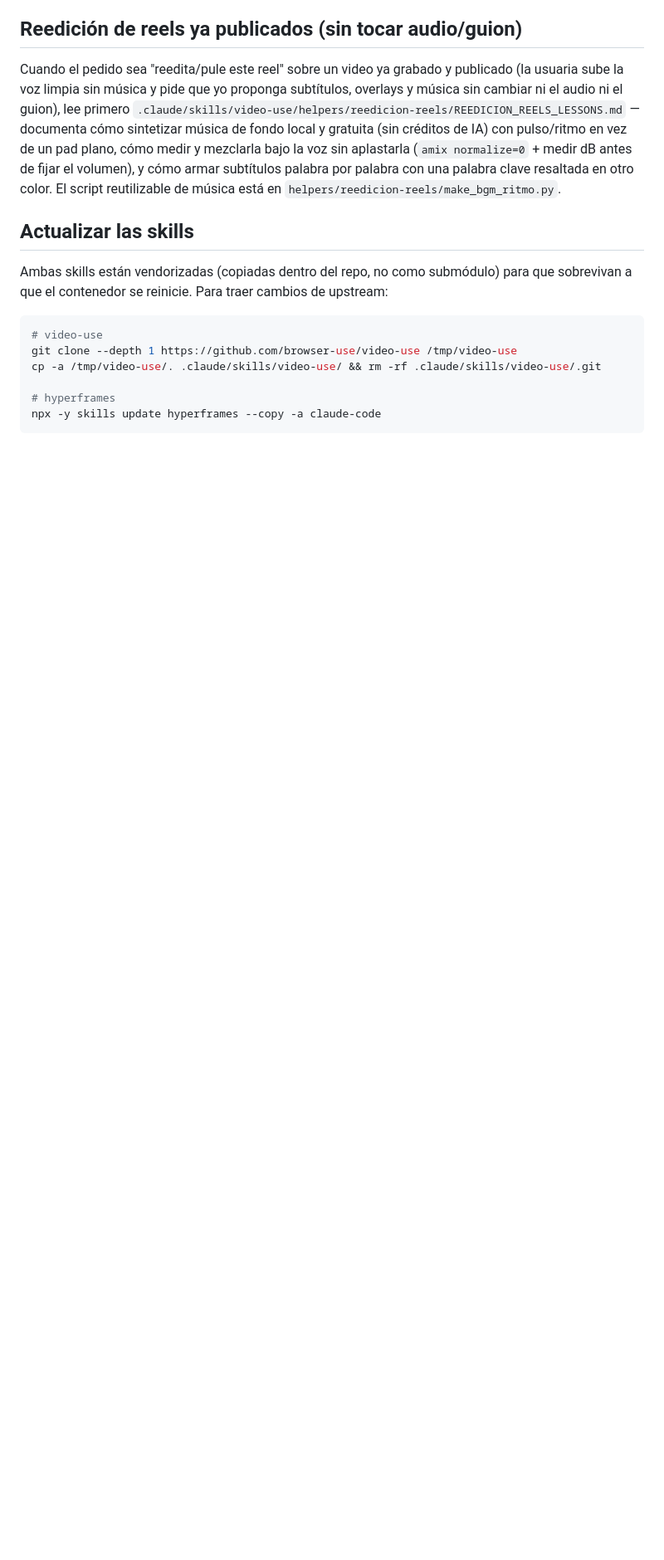
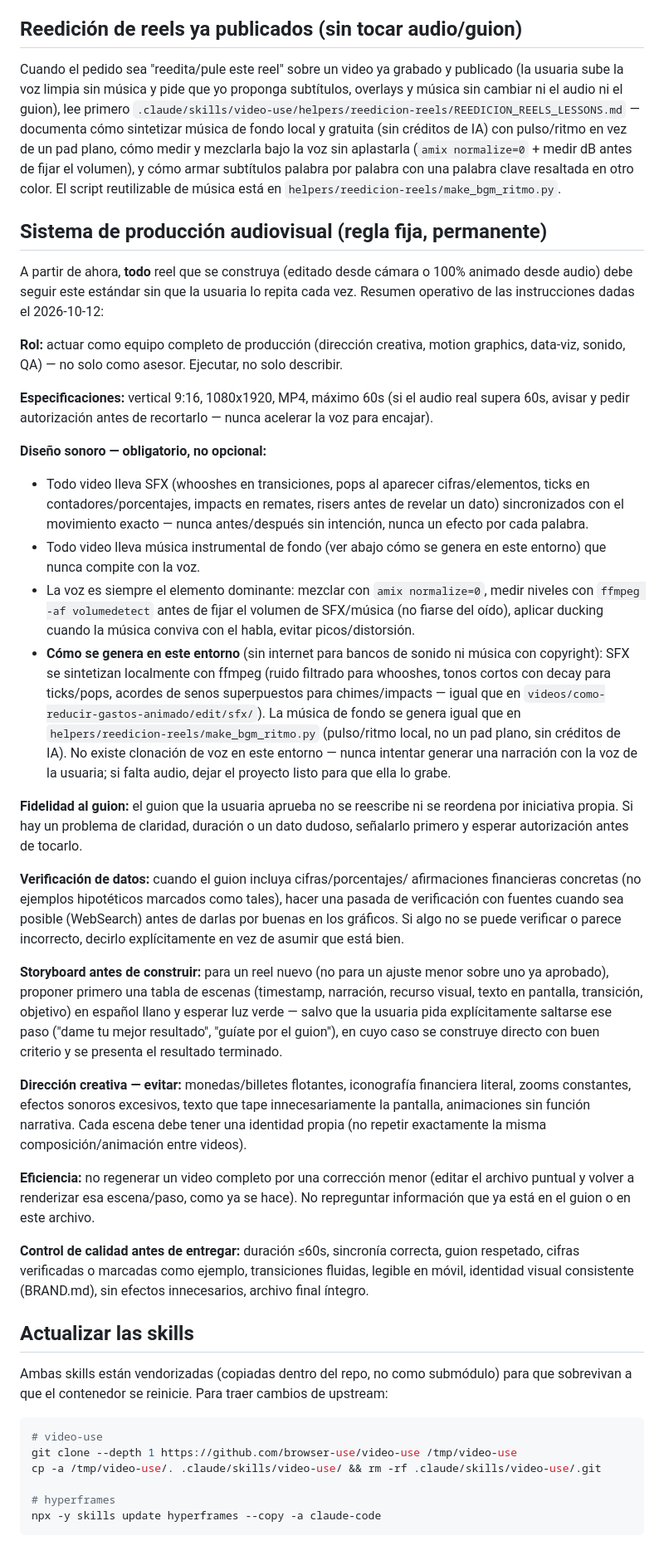
Before and after one commit to katyvilleg-design/Viainversiones, a Markdown page: CLAUDE.md, the part around the change. Shown at 83% size. Drawn GitHub-style; blank space fills up the shorter version.

Commit message:
Agregar sistema de produccion audiovisual permanente (sonido, QA, guion)
Documenta como regla fija el estandar de produccion dado por la usuaria:
diseno sonoro obligatorio (SFX + musica sintetizados localmente), fidelidad
al guion aprobado, verificacion de datos, storyboard antes de construir
salvo autorizacion de saltarlo, y checklist de control de calidad.

```diff
--- a/CLAUDE.md
+++ b/CLAUDE.md
@@ -151,6 +151,80 @@ de fijar el volumen), y cómo armar subtítulos palabra por palabra con una
 palabra clave resaltada en otro color. El script reutilizable de música
 está en `helpers/reedicion-reels/make_bgm_ritmo.py`.
 
+## Sistema de producción audiovisual (regla fija, permanente)
+
+A partir de ahora, **todo** reel que se construya (editado desde cámara o
+100% animado desde audio) debe seguir este estándar sin que la usuaria lo
+repita cada vez. Resumen operativo de las instrucciones dadas el
+2026-10-12:
+
+**Rol:** actuar como equipo completo de producción (dirección creativa,
+motion graphics, data-viz, sonido, QA) — no solo como asesor. Ejecutar,
+no solo describir.
+
+**Especificaciones:** vertical 9:16, 1080x1920, MP4, máximo 60s (si el
+audio real supera 60s, avisar y pedir autorización antes de recortarlo —
+nunca acelerar la voz para encajar).
+
+**Diseño sonoro — obligatorio, no opcional:**
+- Todo video lleva SFX (whooshes en transiciones, pops al aparecer
+  cifras/elementos, ticks en contadores/porcentajes, impacts en remates,
+  risers antes de revelar un dato) sincronizados con el movimiento exacto
+  — nunca antes/después sin intención, nunca un efecto por cada palabra.
+- Todo video lleva música instrumental de fondo (ver abajo cómo se
+  genera en este entorno) que nunca compite con la voz.
+- La voz es siempre el elemento dominante: mezclar con `amix
+  normalize=0`, medir niveles con `ffmpeg -af volumedetect` antes de
+  fijar el volumen de SFX/música (no fiarse del oído), aplicar ducking
+  cuando la música conviva con el habla, evitar picos/distorsión.
+- **Cómo se genera en este entorno** (sin internet para bancos de sonido
+  ni música con copyright): SFX se sintetizan localmente con ffmpeg
+  (ruido filtrado para whooshes, tonos cortos con decay para
+  ticks/pops, acordes de senos superpuestos para chimes/impacts — igual
+  que en `videos/como-reducir-gastos-animado/edit/sfx/`). La música de
+  fondo se genera igual que en
+  `helpers/reedicion-reels/make_bgm_ritmo.py` (pulso/ritmo local, no un
+  pad plano, sin créditos de IA). No existe clonación de voz en este
+  entorno — nunca intentar generar una narración con la voz de la
+  usuaria; si falta audio, dejar el proyecto listo para que ella lo
+  grabe.
+
+**Fidelidad al guion:** el guion que la usuaria aprueba no se reescribe
+ni se reordena por iniciativa propia. Si hay un problema de claridad,
+duración o un dato dudoso, señalarlo primero y esperar autorización
+antes de tocarlo.
+
+**Verificación de datos:** cuando el guion incluya cifras/porcentajes/
+afirmaciones financieras concretas (no ejemplos hipotéticos marcados como
+tales), hacer una pasada de verificación con fuentes cuando sea posible
+(WebSearch) antes de darlas por buenas en los gráficos. Si algo no se
+puede verificar o parece incorrecto, decirlo explícitamente en vez de
+asumir que está bien.
+
+**Storyboard antes de construir:** para un reel nuevo (no para un ajuste
+menor sobre uno ya aprobado), proponer primero una tabla de escenas
+(timestamp, narración, recurso visual, texto en pantalla, transición,
+objetivo) en español llano y esperar luz verde — salvo que la usuaria
+pida explícitamente saltarse ese paso ("dame tu mejor resultado",
+"guíate por el guion"), en cuyo caso se construye directo con buen
+criterio y se presenta el resultado terminado.
+
+**Dirección creativa — evitar:** monedas/billetes flotantes, iconografía
+financiera literal, zooms constantes, efectos sonoros excesivos, texto
+que tape innecesariamente la pantalla, animaciones sin función
+narrativa. Cada escena debe tener una identidad propia (no repetir
+exactamente la misma composición/animación entre videos).
+
+**Eficiencia:** no regenerar un video completo por una corrección menor
+(editar el archivo puntual y volver a renderizar esa escena/paso, como
+ya se hace). No repreguntar información que ya está en el guion o en
+este archivo.
+
+**Control de calidad antes de entregar:** duración ≤60s, sincronía
+correcta, guion respetado, cifras verificadas o marcadas como ejemplo,
+transiciones fluidas, legible en móvil, identidad visual consistente
+(BRAND.md), sin efectos innecesarios, archivo final íntegro.
+
 ## Actualizar las skills
 
 Ambas skills están vendorizadas (copiadas dentro del repo, no como
```
